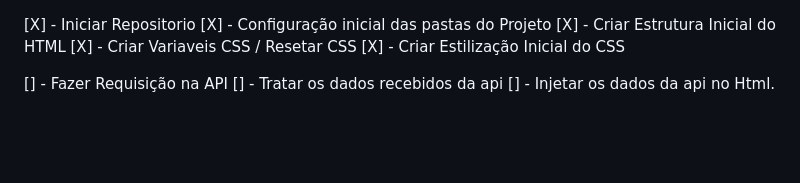
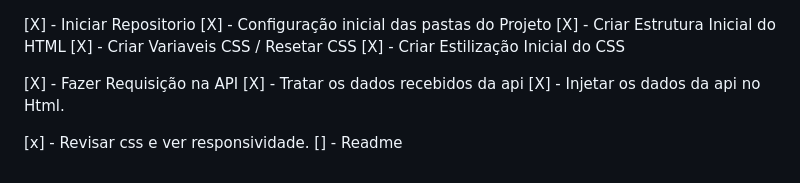
Before and after one commit to jumaelmartins/Frontend-Mentor-Advice-generator-app-solution, a Markdown page: passo-a-passo.md, the part around the change. Rendered like a GitHub page; blank space fills up the shorter version.

```diff
--- a/passo-a-passo.md
+++ b/passo-a-passo.md
@@ -4,6 +4,9 @@
 [X] - Criar Variaveis CSS / Resetar CSS
 [X] - Criar Estilização Inicial do CSS
 
-[] - Fazer Requisição na API
-[] - Tratar os dados recebidos da api
-[] - Injetar os dados da api no Html.
+[X] - Fazer Requisição na API
+[X] - Tratar os dados recebidos da api
+[X] - Injetar os dados da api no Html.
+
+[x] - Revisar css e ver responsividade.
+[] - Readme
```
Also changed, not shown: README.md (+64 -66 lines), screenshot.jpg (added), 2 other files.
